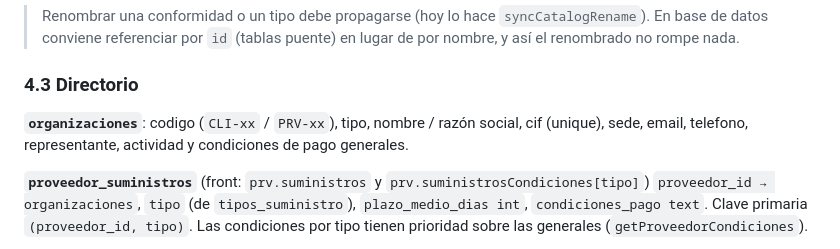
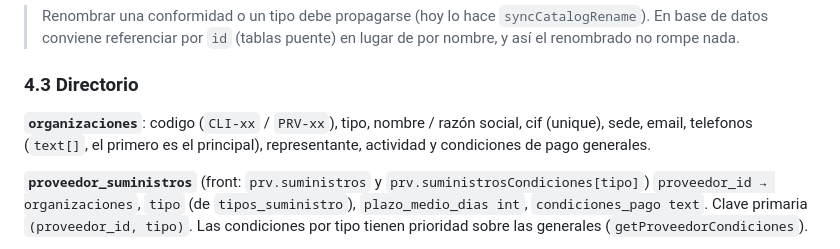
Before and after one commit to gyuste17/sofein, a Markdown page: docs/BACKEND_SPEC.md, the part around the change. Rendered like a GitHub page.

```diff
--- a/docs/BACKEND_SPEC.md
+++ b/docs/BACKEND_SPEC.md
@@ -121,7 +121,7 @@ Correspondencia con el front:
 
 ### 4.3 Directorio
 
-**`organizaciones`**: codigo (`CLI-xx` / `PRV-xx`), tipo, nombre / razón social, cif (unique), sede, email, telefono, representante, actividad y condiciones de pago generales.
+**`organizaciones`**: codigo (`CLI-xx` / `PRV-xx`), tipo, nombre / razón social, cif (unique), sede, email, telefonos (`text[]`, el primero es el principal), representante, actividad y condiciones de pago generales.
 
 **`proveedor_suministros`** (front: `prv.suministros` y `prv.suministrosCondiciones[tipo]`)
 `proveedor_id → organizaciones`, `tipo` (de `tipos_suministro`), `plazo_medio_dias int`, `condiciones_pago text`. Clave primaria `(proveedor_id, tipo)`.
```
Also changed, not shown: HANDOFF.md (+14 -0 lines).
